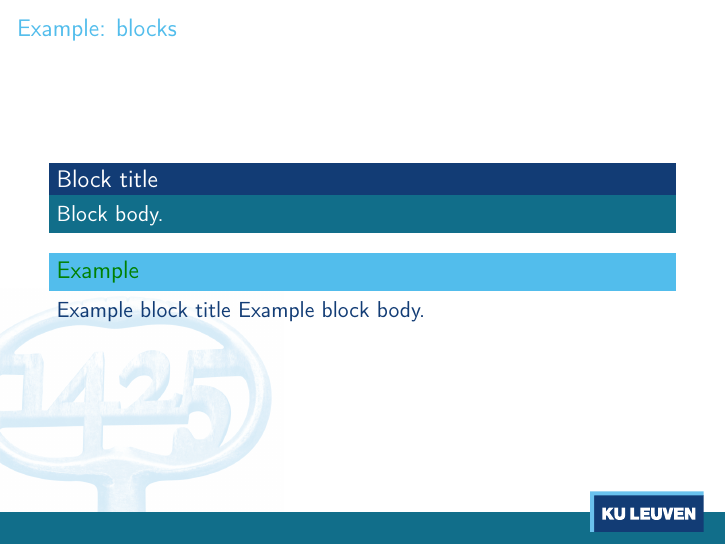
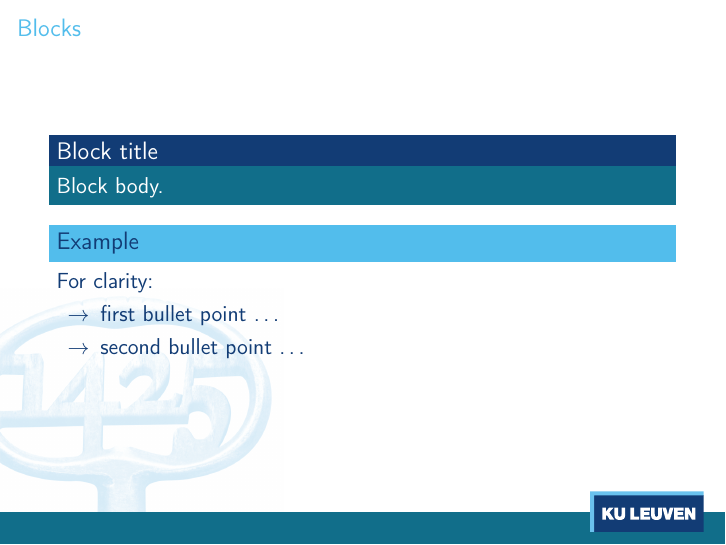
Before and after one commit to jgawad/KULeuvenStijl, LaTeX slides (KULeuvenStijl-example.tex, which reads beamercolorthemeKULeuvenStijl.sty): page 6 of 6. Compiled offline with pdfLaTeX.

Commit message:
Fix to "example" block
- Color scheme for the "example" block is changed to improve contrast
and general aesthetics
- Fixes to the KULeuvenStijl-example

```diff
--- a/KULeuvenStijl-example.tex
+++ b/KULeuvenStijl-example.tex
@@ -40,12 +40,16 @@ One can prove that
 \]
 \end{frame}
 
-\begin{frame}{Example: blocks}
+\begin{frame}{Blocks}
 \begin{block}{Block title}
 Block body.
 \end{block}
-\begin{example}{Example block title}
-Example block body.
+\begin{example}
+For clarity:
+\begin{itemize}
+	\item[$\rightarrow$] first bullet point \ldots
+	\item[$\rightarrow$] second bullet  point \ldots
+\end{itemize}
 \end{example}
 \end{frame}
 
--- a/beamercolorthemeKULeuvenStijl.sty
+++ b/beamercolorthemeKULeuvenStijl.sty
@@ -56,7 +56,7 @@
 % -----------------------------------------------------------------------------
 \setbeamercolor{block title}{fg=KULeuvenTitle,bg=KULeuvenBodyText}
 \setbeamercolor{block title alerted}{use=block title,fg=KULeuvenAlert}
-\setbeamercolor{block title example}{use=block title,bg=KULeuvenHeaderText}
+\setbeamercolor{block title example}{bg=KULeuvenHeaderText,fg=KULeuvenBodyText}
 \setbeamercolor{block body}{fg=KULeuvenTitle,bg=KULeuvenFill}
 \setbeamercolor{block body alerted}{use=block body}
 \setbeamercolor{block body example}{use=block body}
```
Also changed, not shown: KULeuvenStijl-example.pdf (added).
